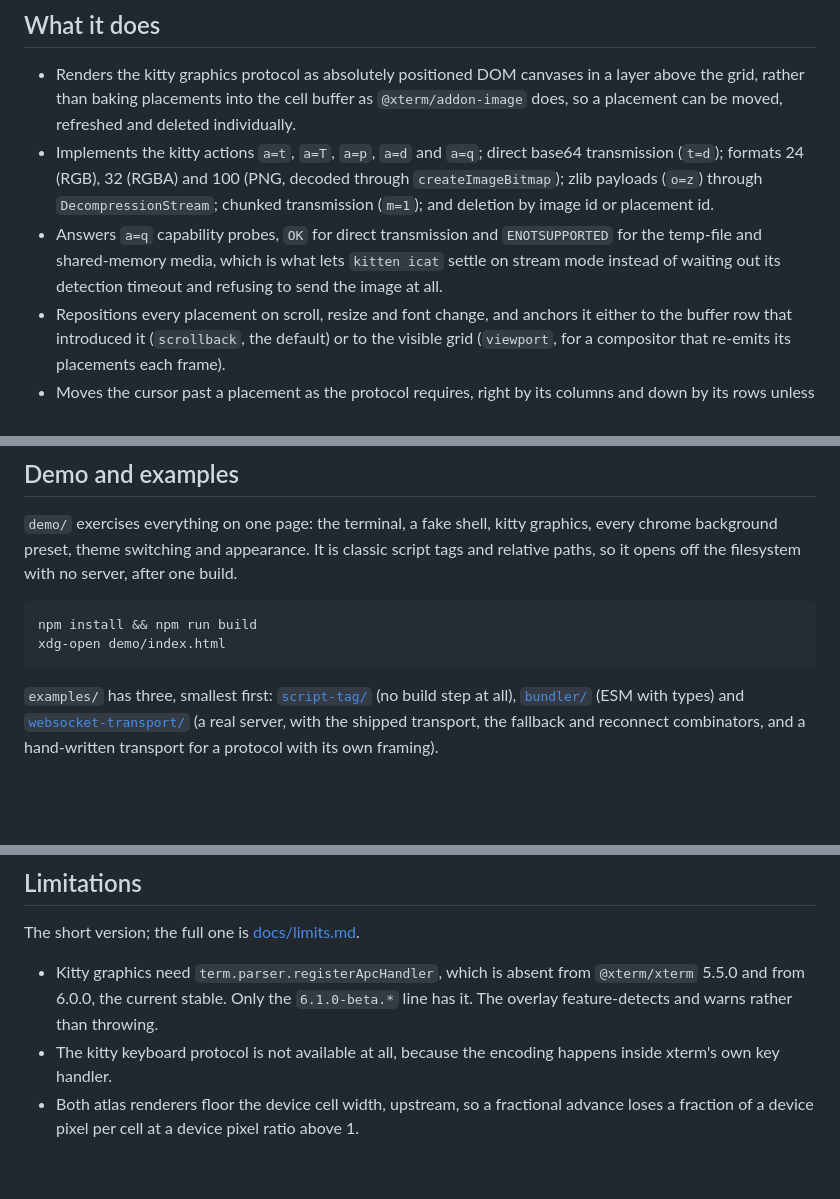
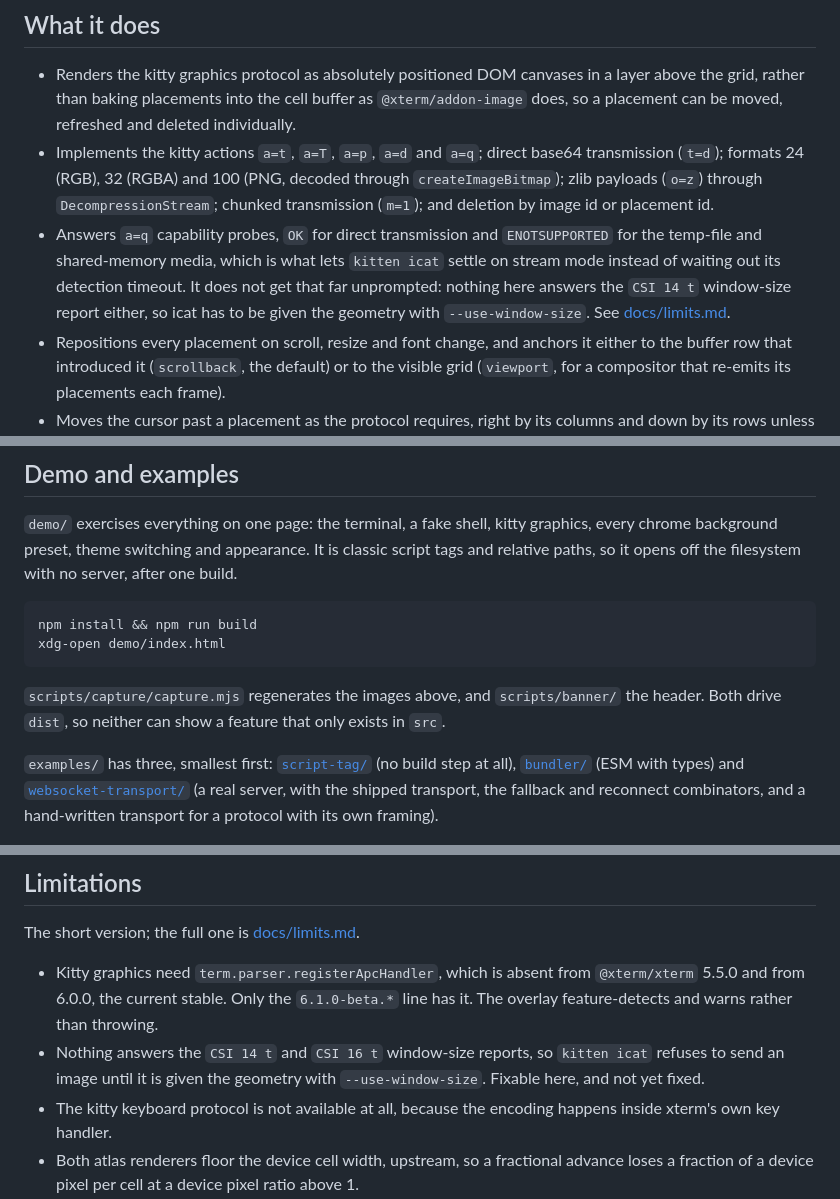
Before and after one commit to Gaurav-Gosain/webterm, a Markdown page: README.md, 3 parts joined by grey strips. Drawn GitHub-style; blank space fills up the shorter version.

````diff
--- a/README.md
+++ b/README.md
@@ -10,7 +41,7 @@ It is built to be taken apart. Transports are a three-method interface the packa
 
 - Renders the kitty graphics protocol as absolutely positioned DOM canvases in a layer above the grid, rather than baking placements into the cell buffer as `@xterm/addon-image` does, so a placement can be moved, refreshed and deleted individually.
 - Implements the kitty actions `a=t`, `a=T`, `a=p`, `a=d` and `a=q`; direct base64 transmission (`t=d`); formats 24 (RGB), 32 (RGBA) and 100 (PNG, decoded through `createImageBitmap`); zlib payloads (`o=z`) through `DecompressionStream`; chunked transmission (`m=1`); and deletion by image id or placement id.
-- Answers `a=q` capability probes, `OK` for direct transmission and `ENOTSUPPORTED` for the temp-file and shared-memory media, which is what lets `kitten icat` settle on stream mode instead of waiting out its detection timeout and refusing to send the image at all.
+- Answers `a=q` capability probes, `OK` for direct transmission and `ENOTSUPPORTED` for the temp-file and shared-memory media, which is what lets `kitten icat` settle on stream mode instead of waiting out its detection timeout. It does not get that far unprompted: nothing here answers the `CSI 14 t` window-size report either, so icat has to be given the geometry with `--use-window-size`. See [docs/limits.md](docs/limits.md).
 - Repositions every placement on scroll, resize and font change, and anchors it either to the buffer row that introduced it (`scrollback`, the default) or to the visible grid (`viewport`, for a compositor that re-emits its placements each frame).
 - Moves the cursor past a placement as the protocol requires, right by its columns and down by its rows unless the sender asks for `C=1`, so the cells an image covers are consumed in the buffer rather than only painted over. `kitten icat` emits nothing but a trailing CR LF of its own and relies on the terminal for the rest.
 - Handles OSC 52 clipboard writes, which xterm.js registers no handler for, and decodes the payload as UTF-8 rather than as the Latin-1 string `atob` hands back.
@@ -435,6 +466,8 @@ npm install && npm run build
 xdg-open demo/index.html
 ```
 
+`scripts/capture/capture.mjs` regenerates the images above, and `scripts/banner/` the header. Both drive `dist`, so neither can show a feature that only exists in `src`.
+
 `examples/` has three, smallest first: [`script-tag/`](examples/script-tag) (no build step at all), [`bundler/`](examples/bundler) (ESM with types) and [`websocket-transport/`](examples/websocket-transport) (a real server, with the shipped transport, the fallback and reconnect combinators, and a hand-written transport for a protocol with its own framing).
 
 ## Extending
@@ -456,6 +489,7 @@ See [docs/architecture.md](docs/architecture.md) for what each module owns, [doc
 The short version; the full one is [docs/limits.md](docs/limits.md).
 
 - Kitty graphics need `term.parser.registerApcHandler`, which is absent from `@xterm/xterm` 5.5.0 and from 6.0.0, the current stable. Only the `6.1.0-beta.*` line has it. The overlay feature-detects and warns rather than throwing.
+- Nothing answers the `CSI 14 t` and `CSI 16 t` window-size reports, so `kitten icat` refuses to send an image until it is given the geometry with `--use-window-size`. Fixable here, and not yet fixed.
 - The kitty keyboard protocol is not available at all, because the encoding happens inside xterm's own key handler.
 - Both atlas renderers floor the device cell width, upstream, so a fractional advance loses a fraction of a device pixel per cell at a device pixel ratio above 1.
 - Reserved key capture works only in fullscreen, because that is the only state `navigator.keyboard.lock` is granted in.
````
Also changed, not shown: other parts of README.md (+31 -0 lines), docs/limits.md (+14 -0 lines), scripts/banner/README.md (added, +71 -0 lines), scripts/capture/README.md (added, +49 -0 lines), docs/images/banner.png (added), docs/images/chrome-light.png (added), docs/images/chrome-presets.png (added), docs/images/chrome-tabs.png (added), docs/images/kitty-graphics.png (added), 10 other files.
